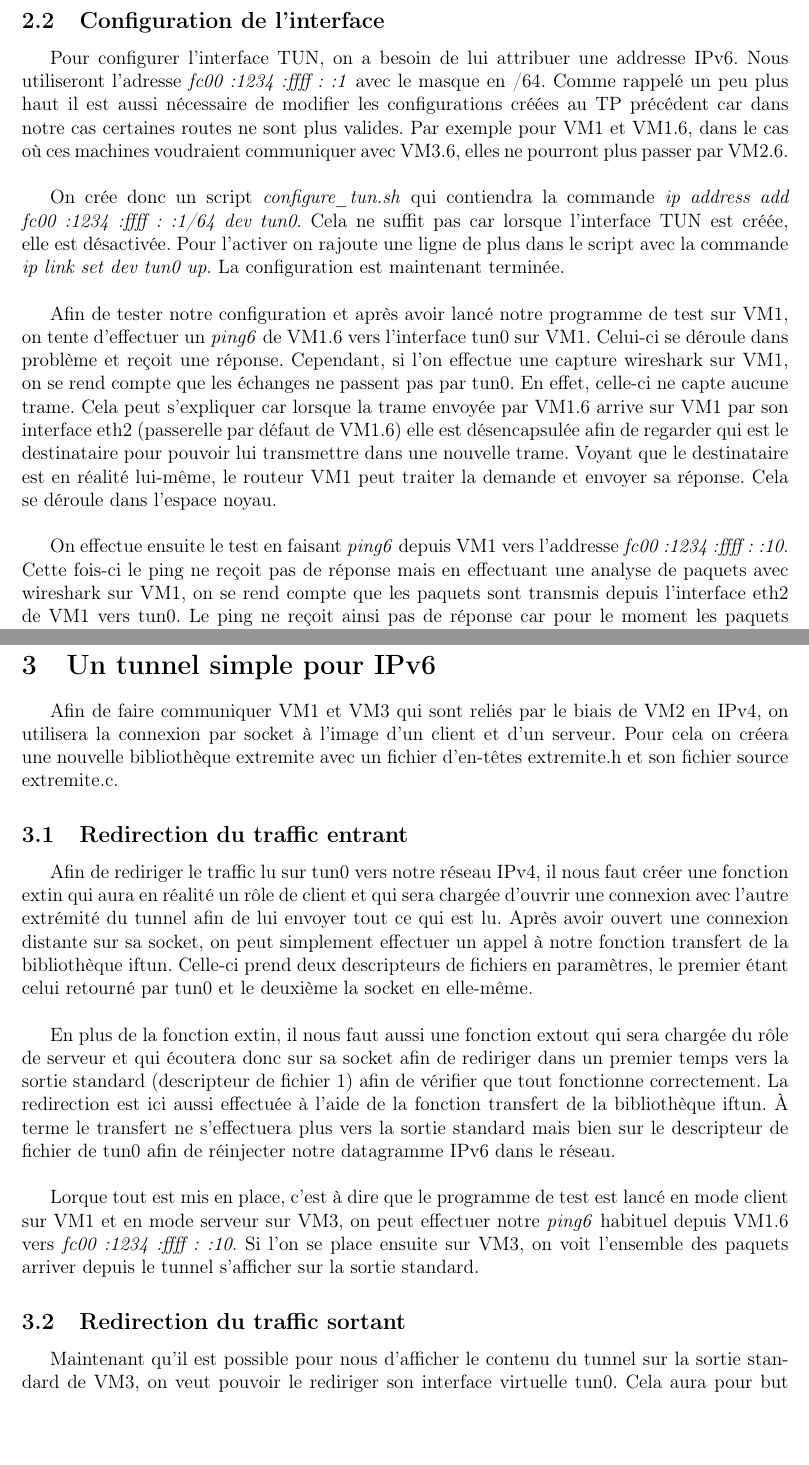
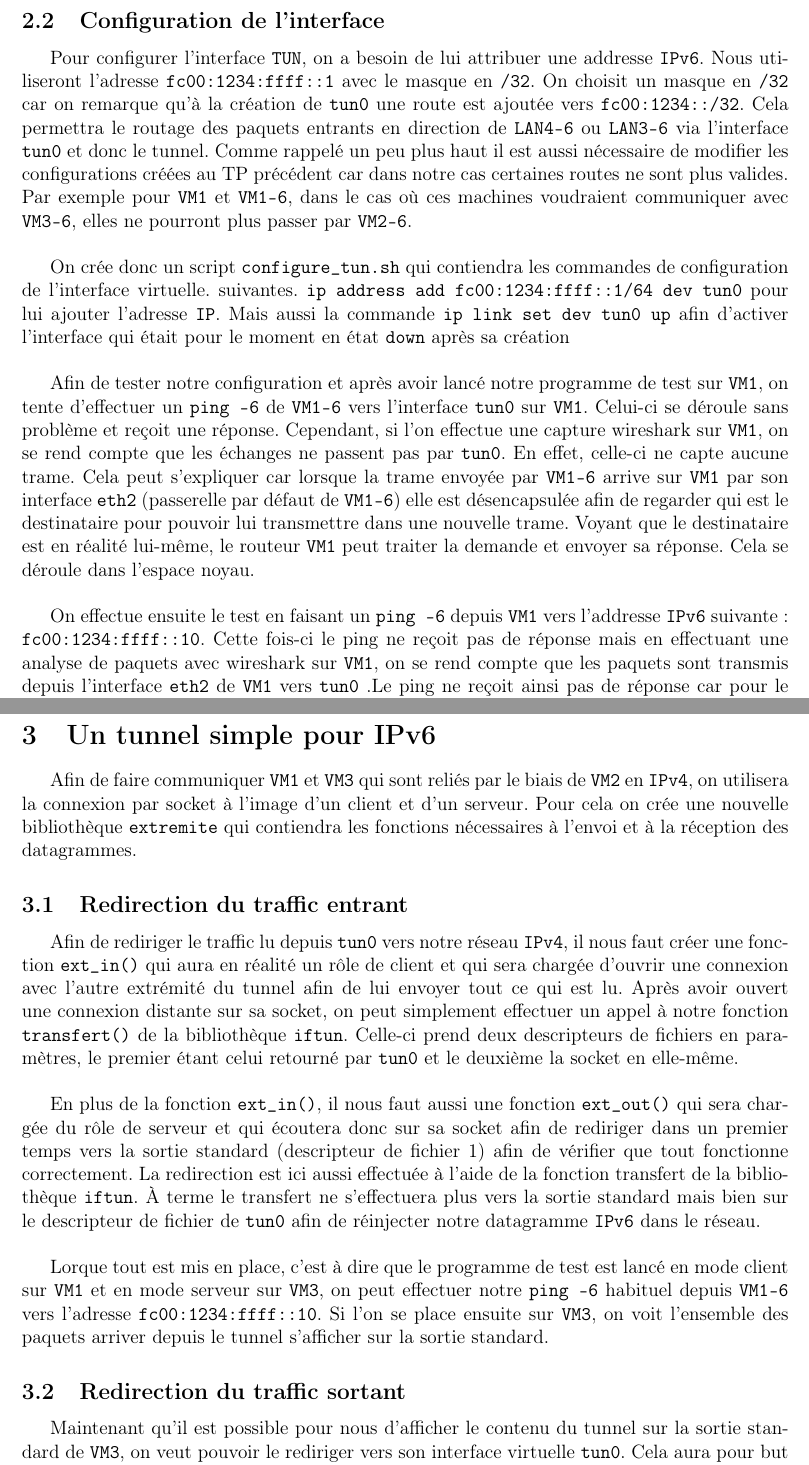
Before and after one commit to JeanChpt/tunnel64, a LaTeX document (docs/rapport.tex): two parts of pages 4 and 5 of 6, joined at a grey line, cut so that both start at the same text, the shorter picture padded with empty space. Compiled offline with pdfLaTeX.

Commit message:
Modification de mise en forme

```diff
--- a/docs/rapport.tex
+++ b/docs/rapport.tex
@@ -52,36 +54,41 @@
 
     \subsection{Configuration de l'interface}
-    Pour configurer l'interface TUN, on a besoin de lui attribuer une addresse
-    IPv6. Nous utiliseront l'adresse \textit{fc00:1234:ffff::1} avec le masque
-    en /64. Comme rappelé un peu plus haut il est aussi nécessaire de modifier
-    les configurations créées au TP précédent car dans notre cas certaines
-    routes ne sont plus valides. Par exemple pour VM1 et VM1.6, dans le cas où
-    ces machines voudraient communiquer avec VM3.6, elles ne pourront plus
-    passer par VM2.6. \\
+    Pour configurer l'interface \verb+TUN+, on a besoin de lui attribuer une
+    addresse \verb+IPv6+. Nous utiliseront l'adresse \verb+fc00:1234:ffff::1+
+    avec le masque en \verb+/32+. On choisit un masque en \verb+/32+ car on
+    remarque qu'à la création de \verb+tun0+ une route est ajoutée vers
+    \verb+fc00:1234::/32+. Cela permettra le routage des paquets entrants en
+    direction de \verb+LAN4-6+ ou \verb+LAN3-6+ via l'interface \verb+tun0+ et
+    donc le tunnel. Comme rappelé un peu plus haut il est aussi nécessaire de
+    modifier les configurations créées au TP précédent car dans notre cas
+    certaines routes ne sont plus valides. Par exemple pour \verb+VM1+ et
+    \verb+VM1-6+, dans le cas où ces machines voudraient communiquer avec
+    \verb+VM3-6+, elles ne pourront plus passer par \verb+VM2-6+. \\
 
-    On crée donc un script \textit{configure\_tun.sh} qui contiendra la commande
-    \textit{ip address add fc00:1234:ffff::1/64 dev tun0}. Cela ne suffit pas
-    car lorsque l'interface TUN est créée, elle est désactivée. Pour l'activer
-    on rajoute une ligne de plus dans le script avec la commande \textit{ip
-    link set dev tun0 up}. La configuration est maintenant terminée. \\
+    On crée donc un script \verb+configure_tun.sh+ qui contiendra les commandes
+    de configuration de l'interface virtuelle. suivantes.
+    \verb+ip address add fc00:1234:ffff::1/64 dev tun0+ pour lui ajouter
+    l'adresse \verb+IP+. Mais aussi la commande \verb+ip link set dev tun0 up+
+    afin d'activer l'interface qui était pour le moment en état \verb+down+
+    après sa création \\
 
     Afin de tester notre configuration et après avoir lancé notre programme de
-    test sur VM1, on tente d'effectuer un \textit{ping6} de VM1.6 vers
-    l'interface tun0 sur VM1. Celui-ci se déroule dans problème et reçoit une
-    réponse. Cependant, si l'on effectue une capture wireshark sur VM1, on se
-    rend compte que les échanges ne passent pas par tun0. En effet, celle-ci ne
-    capte aucune trame. Cela peut s'expliquer car lorsque la trame envoyée par
-    VM1.6 arrive sur VM1 par son interface eth2 (passerelle par défaut de
-    VM1.6) elle est désencapsulée afin de regarder qui est le destinataire pour
-    pouvoir lui transmettre dans une nouvelle trame. Voyant que le destinataire
-    est en réalité lui-même, le routeur VM1 peut traiter la demande et envoyer
-    sa réponse. Cela se déroule dans l'espace noyau. \\
+    test sur \verb+VM1+, on tente d'effectuer un \verb+ping -6+ de \verb+VM1-6+
+    vers l'interface \verb+tun0+ sur \verb+VM1+. Celui-ci se déroule sans
+    problème et reçoit une réponse. Cependant, si l'on effectue une capture
+    wireshark sur \verb+VM1+, on se rend compte que les échanges ne passent pas
+    par \verb+tun0+. En effet, celle-ci ne capte aucune trame. Cela peut
+    s'expliquer car lorsque la trame envoyée par \verb+VM1-6+ arrive sur
+    \verb+VM1+ par son interface \verb+eth2+ (passerelle par défaut de
+    \verb+VM1-6+) elle est désencapsulée afin de regarder qui est le
+    destinataire pour pouvoir lui transmettre dans une nouvelle trame. Voyant
+    que le destinataire est en réalité lui-même, le routeur \verb+VM1+ peut
+    traiter la demande et envoyer sa réponse. Cela se déroule dans l'espace
+    noyau. \\
 
-    On effectue ensuite le test en faisant \textit{ping6} depuis VM1 vers
-    l'addresse \textit{fc00:1234:ffff::10}. Cette fois-ci le ping ne reçoit
-    pas de réponse mais en effectuant une analyse de paquets avec wireshark
-    sur VM1, on se rend compte que les paquets sont transmis depuis
-    l'interface eth2 de VM1 vers tun0. Le ping ne reçoit ainsi pas de réponse
-    car pour le moment les paquets dans tun0 ne sont pas traités. Attention
-    car pour cette partie il faut bien penser à ajouter le drapeau de routage
-    IPv6 sur VM1 (et par symétrie sur VM3) sinon la transmission entre
+    On effectue ensuite le test en faisant un \verb+ping -6+ depuis \verb+VM1+
+    vers l'addresse \verb+IPv6+ suivante : \\ \verb+fc00:1234:ffff::10+. Cette
+    fois-ci le ping ne reçoit pas de réponse mais en effectuant une analyse de
+    paquets avec wireshark sur \verb+VM1+, on se rend compte que les paquets
+    sont transmis depuis l'interface \verb+eth2+ de \verb+VM1+ vers \verb+tun0+
+    .Le ping ne reçoit ainsi pas de réponse car pour le moment les paquets
@@ -114,40 +125,43 @@
 
     \section{Un tunnel simple pour IPv6}
 
-    Afin de faire communiquer VM1 et VM3 qui sont reliés par le biais de VM2
-    en IPv4, on utilisera la connexion par socket à l'image d'un client et
-    d'un serveur. Pour cela on créera une nouvelle bibliothèque extremite avec
-    un fichier d'en-têtes extremite.h et son fichier source extremite.c.
+    Afin de faire communiquer \verb+VM1+ et \verb+VM3+ qui sont reliés par le
+    biais de \verb+VM2+ en \verb+IPv4+, on utilisera la connexion par socket à
+    l'image d'un client et d'un serveur. Pour cela on crée une nouvelle
+    bibliothèque \verb+extremite+ qui contiendra les fonctions nécessaires à
+    l'envoi et à la réception des datagrammes.
 
     \subsection{Redirection du traffic entrant}
 
-    Afin de rediriger le traffic lu sur tun0 vers notre réseau IPv4, il nous
-    faut créer une fonction extin qui aura en réalité un rôle de client et qui
-    sera chargée d'ouvrir une connexion avec l'autre extrémité du tunnel afin
-    de lui envoyer tout ce qui est lu. Après avoir ouvert une connexion
-    distante sur sa socket, on peut simplement effectuer un appel à notre
-    fonction transfert de la bibliothèque iftun. Celle-ci prend deux
-    descripteurs de fichiers en paramètres, le premier étant celui retourné par
-    tun0 et le deuxième la socket en elle-même. \\
+    Afin de rediriger le traffic lu depuis \verb+tun0+ vers notre réseau
+    \verb+IPv4+, il nous faut créer une fonction \verb+ext_in()+ qui aura en
+    réalité un rôle de client et qui sera chargée d'ouvrir une connexion avec
+    l'autre extrémité du tunnel afin de lui envoyer tout ce qui est lu. Après
+    avoir ouvert une connexion distante sur sa socket, on peut simplement
+    effectuer un appel à notre fonction \verb+transfert()+ de la bibliothèque
+    \verb+iftun+. Celle-ci prend deux descripteurs de fichiers en paramètres,
+    le premier étant celui retourné par \verb+tun0+ et le deuxième la socket
+    en elle-même. \\
 
-    En plus de la fonction extin, il nous faut aussi une fonction extout qui
-    sera chargée du rôle de serveur et qui écoutera donc sur sa socket afin de
-    rediriger dans un premier temps vers la sortie standard (descripteur de
-    fichier 1) afin de vérifier que tout fonctionne correctement. La
-    redirection est ici aussi effectuée à l'aide de la fonction transfert de la
-    bibliothèque iftun. À terme le transfert ne s'effectuera plus vers la sortie
-    standard mais bien sur le descripteur de fichier de tun0 afin de réinjecter
-    notre datagramme IPv6 dans le réseau. \\
+    En plus de la fonction \verb+ext_in()+, il nous faut aussi une fonction
+    \verb+ext_out()+ qui sera chargée du rôle de serveur et qui écoutera donc
+    sur sa socket afin de rediriger dans un premier temps vers la sortie
+    standard (descripteur de fichier 1) afin de vérifier que tout fonctionne
+    correctement. La redirection est ici aussi effectuée à l'aide de la
+    fonction transfert de la bibliothèque \verb+iftun+. À terme le transfert ne
+    s'effectuera plus vers la sortie standard mais bien sur le descripteur de
+    fichier de \verb+tun0+ afin de réinjecter notre datagramme \verb+IPv6+ dans
+    le réseau. \\
 
-    Lorque tout est  mis en place, c'est à dire que le programme de test est
-    lancé en mode client sur VM1 et en mode serveur sur VM3, on peut effectuer
-    notre \textit{ping6} habituel depuis VM1.6 vers
-    \textit{fc00:1234:ffff::10}. Si l'on se place ensuite sur VM3, on voit
-    l'ensemble des paquets arriver depuis le tunnel s'afficher sur la sortie
-    standard.
+    Lorque tout est mis en place, c'est à dire que le programme de test est
+    lancé en mode client sur \verb+VM1+ et en mode serveur sur \verb+VM3+, on
+    peut effectuer notre \verb+ping -6+ habituel depuis \verb+VM1-6+ vers
+    l'adresse \verb+fc00:1234:ffff::10+. Si l'on se place ensuite sur
+    \verb+VM3+, on voit l'ensemble des paquets arriver depuis le tunnel
+    s'afficher sur la sortie standard.
 
     \subsection{Redirection du traffic sortant}
 
     Maintenant qu'il est possible pour nous d'afficher le contenu du tunnel
-    sur la sortie standard de VM3, on veut pouvoir le rediriger son interface
-    virtuelle tun0. Cela aura pour but de réintégrer le datagramme IPv6
+    sur la sortie standard de \verb+VM3+, on veut pouvoir le rediriger vers son
+    interface virtuelle \verb+tun0+. Cela aura pour but de réintégrer le
```
Also changed, not shown: docs/rapport.pdf, docs/rapport.tex (91 more changed lines).
